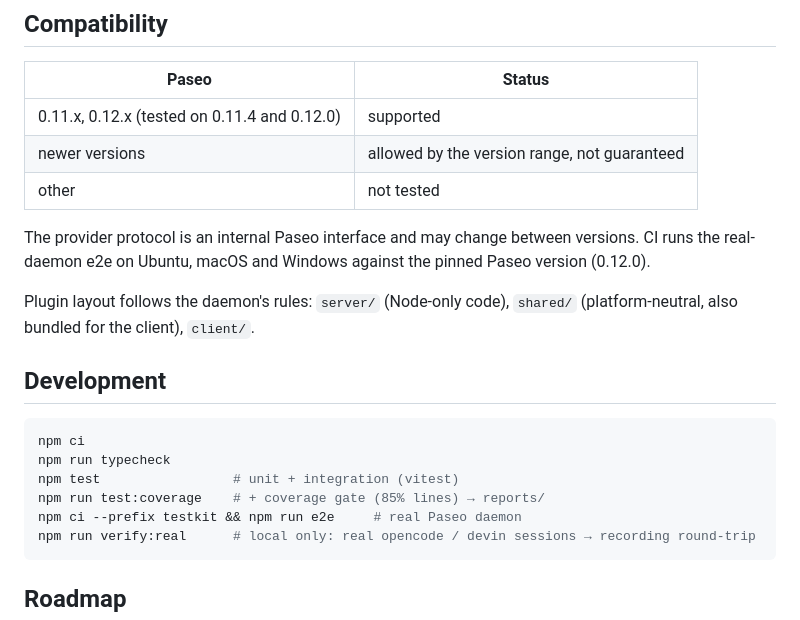
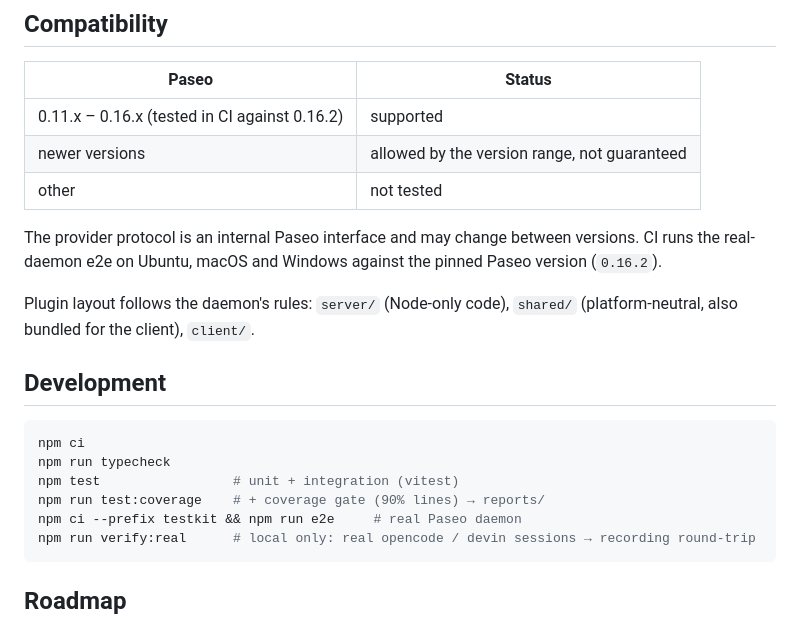
Before and after one commit to quickwind/paseo-scripted-provider, a Markdown page: README.md, the part around one of its changes. Drawn GitHub-style.

````diff
--- a/README.md
+++ b/README.md
@@ -276,11 +314,11 @@ It picks a free port, uses a temp `--home` plus fake `HOME`/`USERPROFILE`, disab
 
 | Paseo | Status |
 |---|---|
-| 0.11.x, 0.12.x (tested on 0.11.4 and 0.12.0) | supported |
+| 0.11.x – 0.16.x (tested in CI against 0.16.2) | supported |
 | newer versions | allowed by the version range, not guaranteed |
 | other | not tested |
 
-The provider protocol is an internal Paseo interface and may change between versions. CI runs the real-daemon e2e on Ubuntu, macOS and Windows against the pinned Paseo version (0.12.0).
+The provider protocol is an internal Paseo interface and may change between versions. CI runs the real-daemon e2e on Ubuntu, macOS and Windows against the pinned Paseo version (`0.16.2`).
 
 Plugin layout follows the daemon's rules: `server/` (Node-only code), `shared/` (platform-neutral, also bundled for the client), `client/`.
 
@@ -290,7 +328,7 @@ Plugin layout follows the daemon's rules: `server/` (Node-only code), `shared/`
 npm ci
 npm run typecheck
 npm test                 # unit + integration (vitest)
-npm run test:coverage    # + coverage gate (85% lines) → reports/
+npm run test:coverage    # + coverage gate (90% lines) → reports/
 npm ci --prefix testkit && npm run e2e     # real Paseo daemon
 npm run verify:real      # local only: real opencode / devin sessions → recording round-trip
 ```
````
Also changed, not shown: other parts of README.md (+45 -7 lines), assets/demo-chat.png (added), assets/demo-record-redact.png (added), assets/demo-settings.png (added), assets/icon.png (added), 15 other files.
